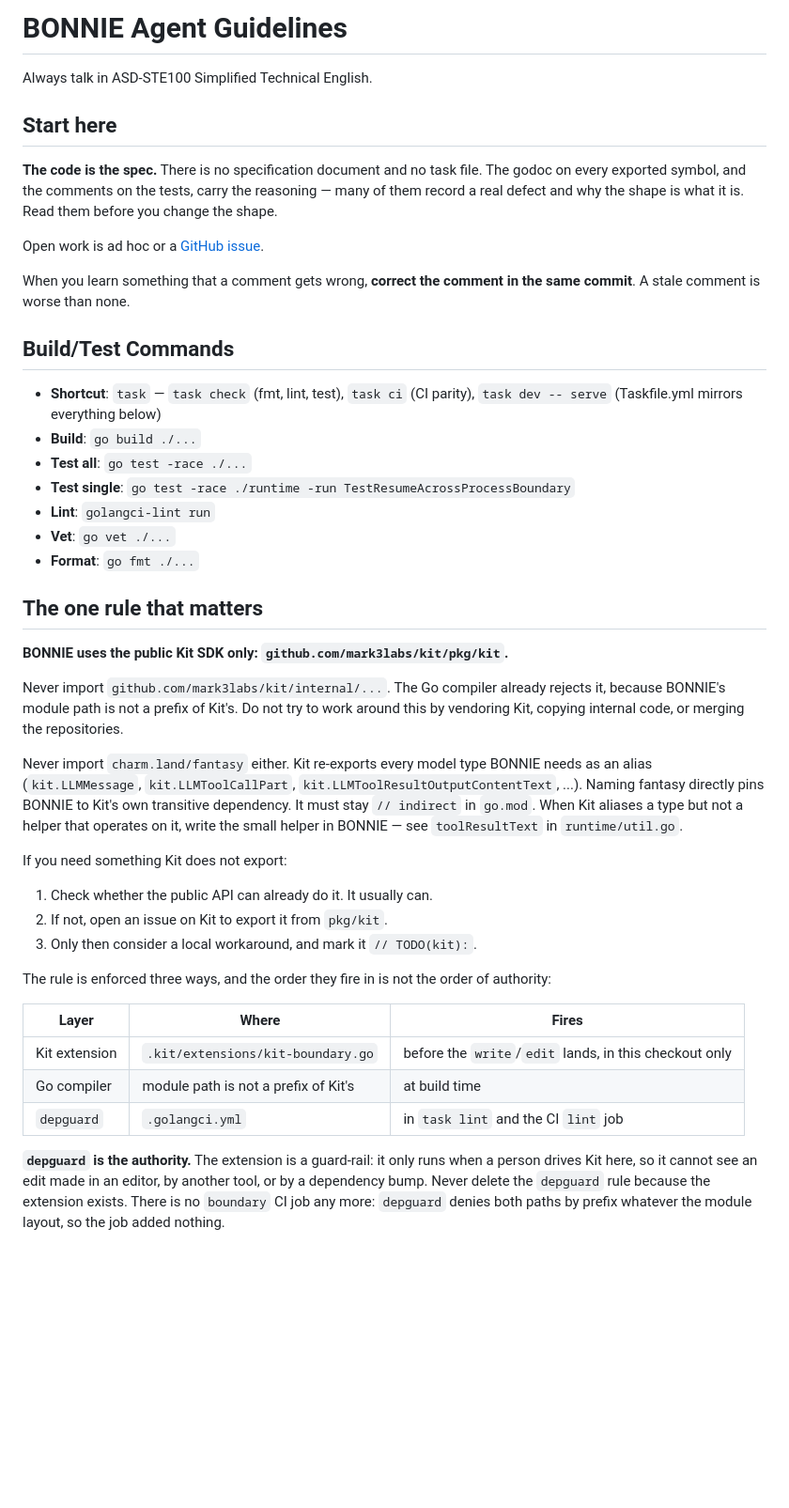
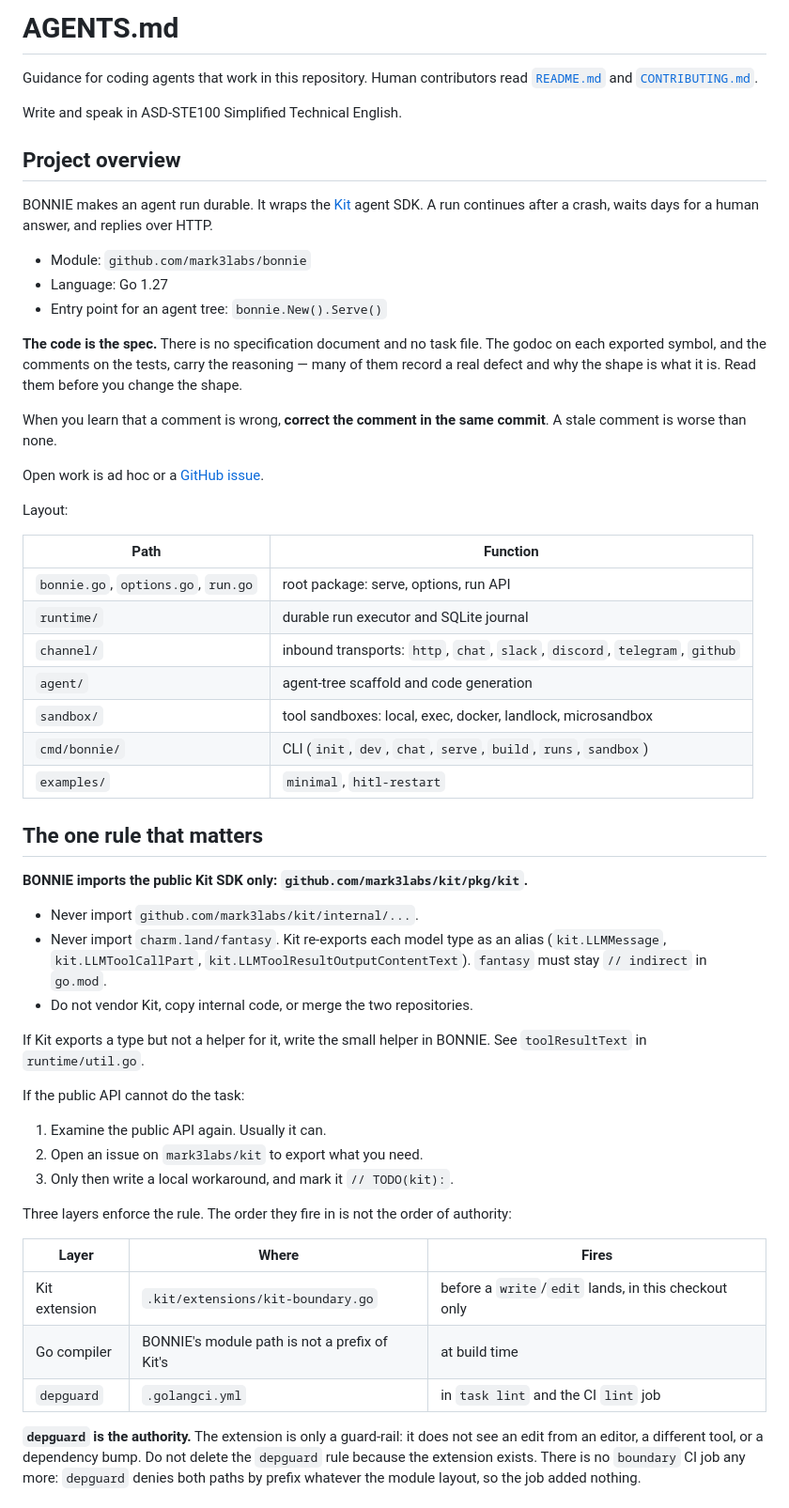
Before and after one commit to mark3labs/bonnie, a Markdown page: AGENTS.md, the part around one of its changes. Shown at 94% size. Drawn GitHub-style; blank space fills up the shorter version.

```diff
--- a/AGENTS.md
+++ b/AGENTS.md
@@ -1,63 +1,75 @@
-# BONNIE Agent Guidelines
+# AGENTS.md
 
-Always talk in ASD-STE100 Simplified Technical English.
+Guidance for coding agents that work in this repository. Human contributors
+read [`README.md`](README.md) and [`CONTRIBUTING.md`](CONTRIBUTING.md).
 
-## Start here
+Write and speak in ASD-STE100 Simplified Technical English.
 
-**The code is the spec.** There is no specification document and no task
-file. The godoc on every exported symbol, and the comments on the tests,
-carry the reasoning — many of them record a real defect and why the shape is
-what it is. Read them before you change the shape.
+## Project overview
+
+BONNIE makes an agent run durable. It wraps the
+[Kit](https://github.com/mark3labs/kit) agent SDK. A run continues after a
+crash, waits days for a human answer, and replies over HTTP.
+
+- Module: `github.com/mark3labs/bonnie`
+- Language: Go 1.27
+- Entry point for an agent tree: `bonnie.New().Serve()`
+
+**The code is the spec.** There is no specification document and no task file.
+The godoc on each exported symbol, and the comments on the tests, carry the
+reasoning — many of them record a real defect and why the shape is what it is.
+Read them before you change the shape.
+
+When you learn that a comment is wrong, **correct the comment in the same
+commit**. A stale comment is worse than none.
 
 Open work is ad hoc or a
 [GitHub issue](https://github.com/mark3labs/bonnie/issues).
 
-When you learn something that a comment gets wrong, **correct the comment in
-the same commit**. A stale comment is worse than none.
+Layout:
 
-## Build/Test Commands
-- **Shortcut**: `task` — `task check` (fmt, lint, test), `task ci` (CI parity), `task dev -- serve` (Taskfile.yml mirrors everything below)
-- **Build**: `go build ./...`
-- **Test all**: `go test -race ./...`
-- **Test single**: `go test -race ./runtime -run TestResumeAcrossProcessBoundary`
-- **Lint**: `golangci-lint run`
-- **Vet**: `go vet ./...`
-- **Format**: `go fmt ./...`
+| Path | Function |
+|---|---|
+| `bonnie.go`, `options.go`, `run.go` | root package: serve, options, run API |
+| `runtime/` | durable run executor and SQLite journal |
+| `channel/` | inbound transports: `http`, `chat`, `slack`, `discord`, `telegram`, `github` |
+| `agent/` | agent-tree scaffold and code generation |
+| `sandbox/` | tool sandboxes: local, exec, docker, landlock, microsandbox |
+| `cmd/bonnie/` | CLI (`init`, `dev`, `chat`, `serve`, `build`, `runs`, `sandbox`) |
+| `examples/` | `minimal`, `hitl-restart` |
 
 ## The one rule that matters
 
-**BONNIE uses the public Kit SDK only: `github.com/mark3labs/kit/pkg/kit`.**
+**BONNIE imports the public Kit SDK only: `github.com/mark3labs/kit/pkg/kit`.**
 
-Never import `github.com/mark3labs/kit/internal/...`. The Go compiler already
-rejects it, because BONNIE's module path is not a prefix of Kit's. Do not try
-to work around this by vendoring Kit, copying internal code, or merging the
-repositories.
+- Never import `github.com/mark3labs/kit/internal/...`.
+- Never import `charm.land/fantasy`. Kit re-exports each model type as an
+  alias (`kit.LLMMessage`, `kit.LLMToolCallPart`,
+  `kit.LLMToolResultOutputContentText`). `fantasy` must stay `// indirect` in
+  `go.mod`.
+- Do not vendor Kit, copy internal code, or merge the two repositories.
 
-Never import `charm.land/fantasy` either. Kit re-exports every model type
-BONNIE needs as an alias (`kit.LLMMessage`, `kit.LLMToolCallPart`,
-`kit.LLMToolResultOutputContentText`, ...). Naming fantasy directly pins BONNIE
-to Kit's own transitive dependency. It must stay `// indirect` in `go.mod`.
-When Kit aliases a type but not a helper that operates on it, write the small
-helper in BONNIE — see `toolResultText` in `runtime/util.go`.
+If Kit exports a type but not a helper for it, write the small helper in
+BONNIE. See `toolResultText` in `runtime/util.go`.
 
-If you need something Kit does not export:
-1. Check whether the public API can already do it. It usually can.
-2. If not, open an issue on Kit to export it from `pkg/kit`.
-3. Only then consider a local workaround, and mark it `// TODO(kit):`.
+If the public API cannot do the task:
 
-The rule is enforced three ways, and the order they fire in is not the order
-of authority:
+1. Examine the public API again. Usually it can.
+2. Open an issue on `mark3labs/kit` to export what you need.
+3. Only then write a local workaround, and mark it `// TODO(kit):`.
+
+Three layers enforce the rule. The order they fire in is not the order of
+authority:
 
 | Layer | Where | Fires |
 |---|---|---|
-| Kit extension | `.kit/extensions/kit-boundary.go` | before the `write`/`edit` lands, in this checkout only |
-| Go compiler | module path is not a prefix of Kit's | at build time |
+| Kit extension | `.kit/extensions/kit-boundary.go` | before a `write`/`edit` lands, in this checkout only |
+| Go compiler | BONNIE's module path is not a prefix of Kit's | at build time |
 | `depguard` | `.golangci.yml` | in `task lint` and the CI `lint` job |
 
-**`depguard` is the authority.** The extension is a guard-rail: it only runs
-when a person drives Kit here, so it cannot see an edit made in an editor, by
-another tool, or by a dependency bump. Never delete the `depguard` rule
-because the extension exists. There is no `boundary` CI job any more:
-`depguard` denies both paths by prefix whatever the module layout, so the job
-added nothing.
+**`depguard` is the authority.** The extension is only a guard-rail: it does
+not see an edit from an editor, a different tool, or a dependency bump. Do not
+delete the `depguard` rule because the extension exists. There is no
+`boundary` CI job any more: `depguard` denies both paths by prefix whatever
+the module layout, so the job added nothing.
 
```
Also changed, not shown: other parts of AGENTS.md (+122 -69 lines).
